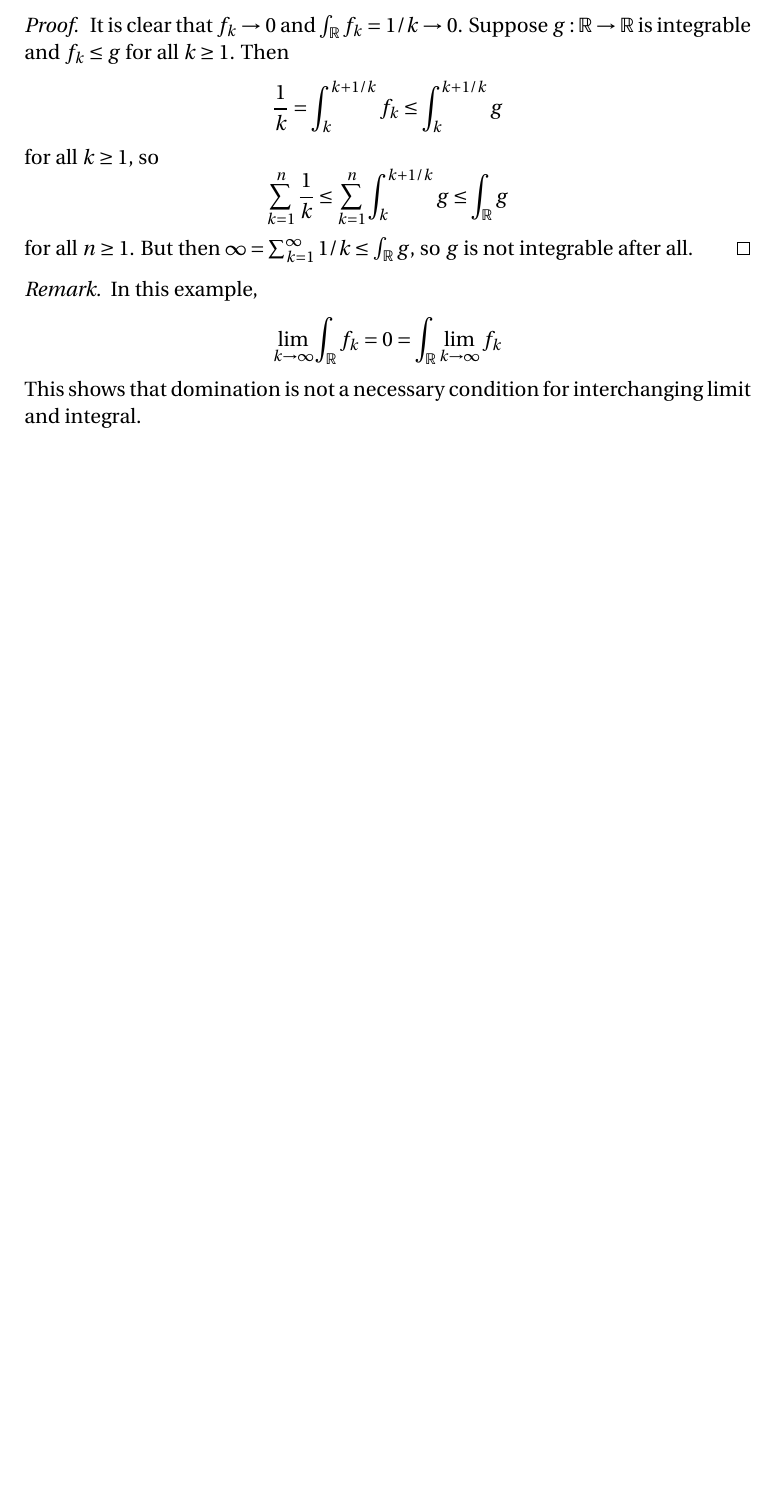
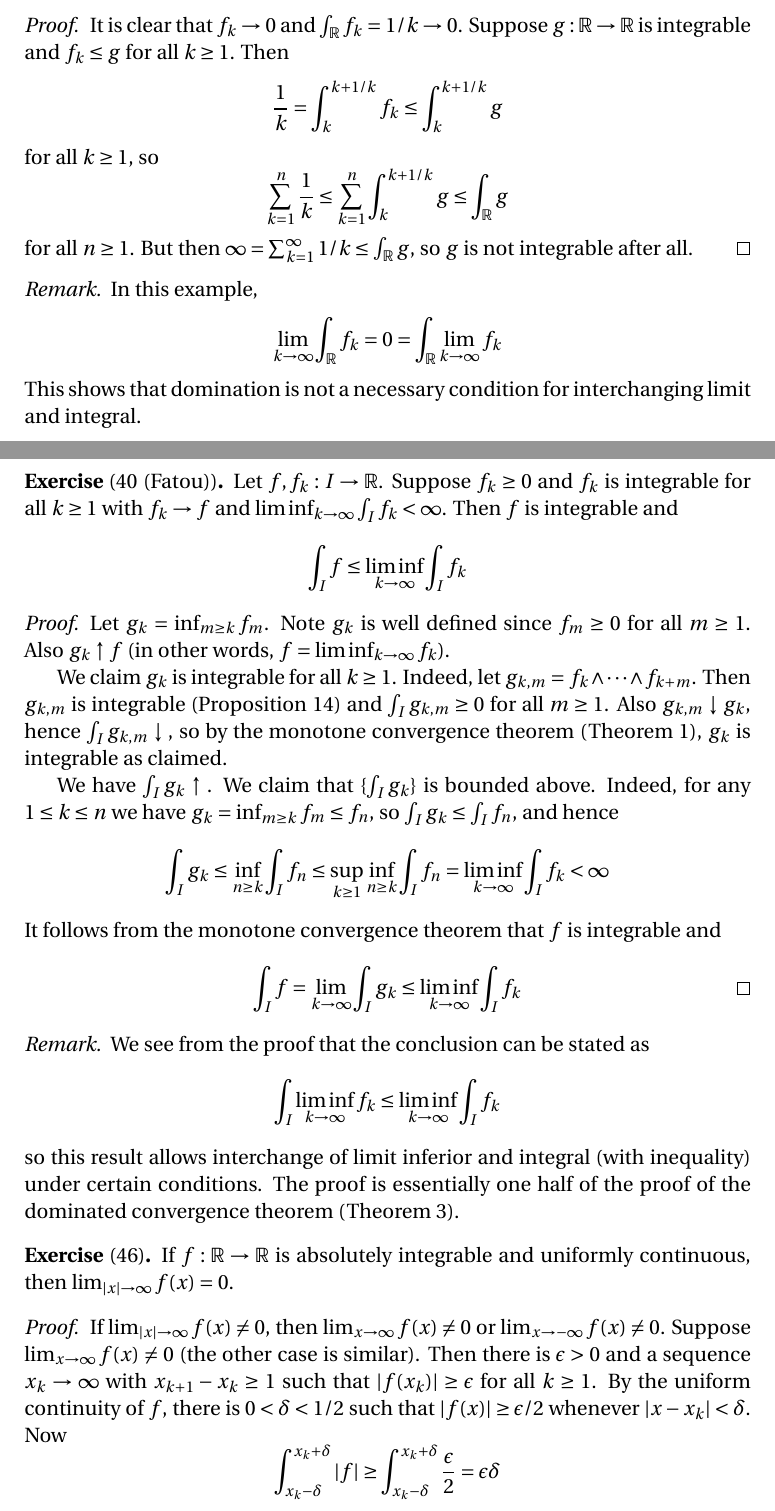
Before and after one commit to blargoner/math-analysis-depree, a LaTeX problem sheet (exercises.tex): part of page 8 of 9 before the commit and two parts of pages 8 and 9 of 10 after it, the two joined at a grey line, cut so that both start at the same text, the shorter picture padded with empty space. Compiled offline with pdfLaTeX.

Commit message:
chapter 15

```diff
--- a/exercises.tex
+++ b/exercises.tex
@@ -14,6 +14,8 @@
 \newcommand{\sect}{\cap}
 \newcommand{\bigunion}{\bigcup}
 \newcommand{\bigsect}{\bigcap}
+\newcommand{\fmin}{\wedge}
+\newcommand{\fmax}{\vee}
 
 \newcommand{\Rint}{R\!\int}
 \newcommand{\dt}{\,d\!t}
@@ -291,3 +293,29 @@ In this example,
 This shows that domination is not a necessary condition for interchanging limit and integral.
 \end{rmk}
 
+\begin{exer}[40 (Fatou)]
+Let \(f,f_k:I\to\R\). Suppose \(f_k\ge 0\) and \(f_k\)~is integrable for all \(k\ge 1\) with \(f_k\to f\) and \(\liminf_{k\to\infty}\int_I f_k<\infty\). Then \(f\)~is integrable and
+\[\int_I f\le\liminf_{k\to\infty}\int_I f_k\]
+\end{exer}
+\begin{proof}
+Let \(g_k=\inf_{m\ge k}f_m\). Note \(g_k\)~is well defined since \(f_m\ge 0\) for all \(m\ge 1\). Also \(g_k\upto f\) (in other words, \(f=\liminf_{k\to\infty}f_k\)).
+
+We claim \(g_k\)~is integrable for all \(k\ge 1\). Indeed, let \(g_{k,m}=f_k\fmin\cdots\fmin f_{k+m}\). Then \(g_{k,m}\)~is integrable (Proposition~14) and \(\int_I g_{k,m}\ge 0\) for all \(m\ge 1\). Also \(g_{k,m}\downto g_k\), hence \(\int_I g_{k,m}\downto{}\), so by the monotone convergence theorem (Theorem~1), \(g_k\)~is integrable as claimed.
+
+We have \(\int_I g_k\upto{}\). We claim that \(\{\int_I g_k\}\)~is bounded above. Indeed, for any \(1\le k\le n\) we have \(g_k=\inf_{m\ge k}f_m\le f_n\), so \(\int_I g_k\le\int_I f_n\), and hence
+\[\int_I g_k\le\inf_{n\ge k}\int_I f_n\le\sup_{k\ge 1}\inf_{n\ge k}\int_I f_n=\liminf_{k\to\infty}\int_I f_k<\infty\]
+It follows from the monotone convergence theorem that \(f\)~is integrable and
+\[\int_I f=\lim_{k\to\infty}\int_I g_k\le\liminf_{k\to\infty}\int_I f_k\qedhere\]
+\end{proof}
+\begin{rmk}
+We see from the proof that the conclusion can be stated as
+\[\int_I\liminf_{k\to\infty}f_k\le\liminf_{k\to\infty}\int_I f_k\]
+so this result allows interchange of limit inferior and integral (with inequality) under certain conditions. The proof is essentially one half of the proof of the dominated convergence theorem (Theorem~3).
+\end{rmk}
+
+\begin{exer}[46]
+If \(f:\R\to\R\) is absolutely integrable and uniformly continuous, then \(\lim_{\abs{x}\to\infty}f(x)=0\).
+\end{exer}
+\begin{proof}
+If \(\lim_{\abs{x}\to\infty}f(x)\ne 0\), then \(\lim_{x\to\infty}f(x)\ne 0\) or \(\lim_{x\to-\infty}f(x)\ne 0\). Suppose \(\lim_{x\to\infty}f(x)\ne 0\) (the other case is similar). Then there is \(\epsilon>0\)  and a sequence \(x_k\to\infty\) with \(x_{k+1}-x_k\ge 1\) such that \(\abs{f(x_k)}\ge\epsilon\) for all \(k\ge 1\). By the uniform continuity of~\(f\), there is \(0<\delta<1/2\) such that \(\abs{f(x)}\ge\epsilon/2\) whenever \(\abs{x-x_k}<\delta\). Now
+\[\int_{x_k-\delta}^{x_k+\delta}\abs{f}\ge\int_{x_k-\delta}^{x_k+\delta}\frac{\epsilon}{2}=\epsilon\delta\]
```
Also changed, not shown: exercises.tex (8 more changed lines).
